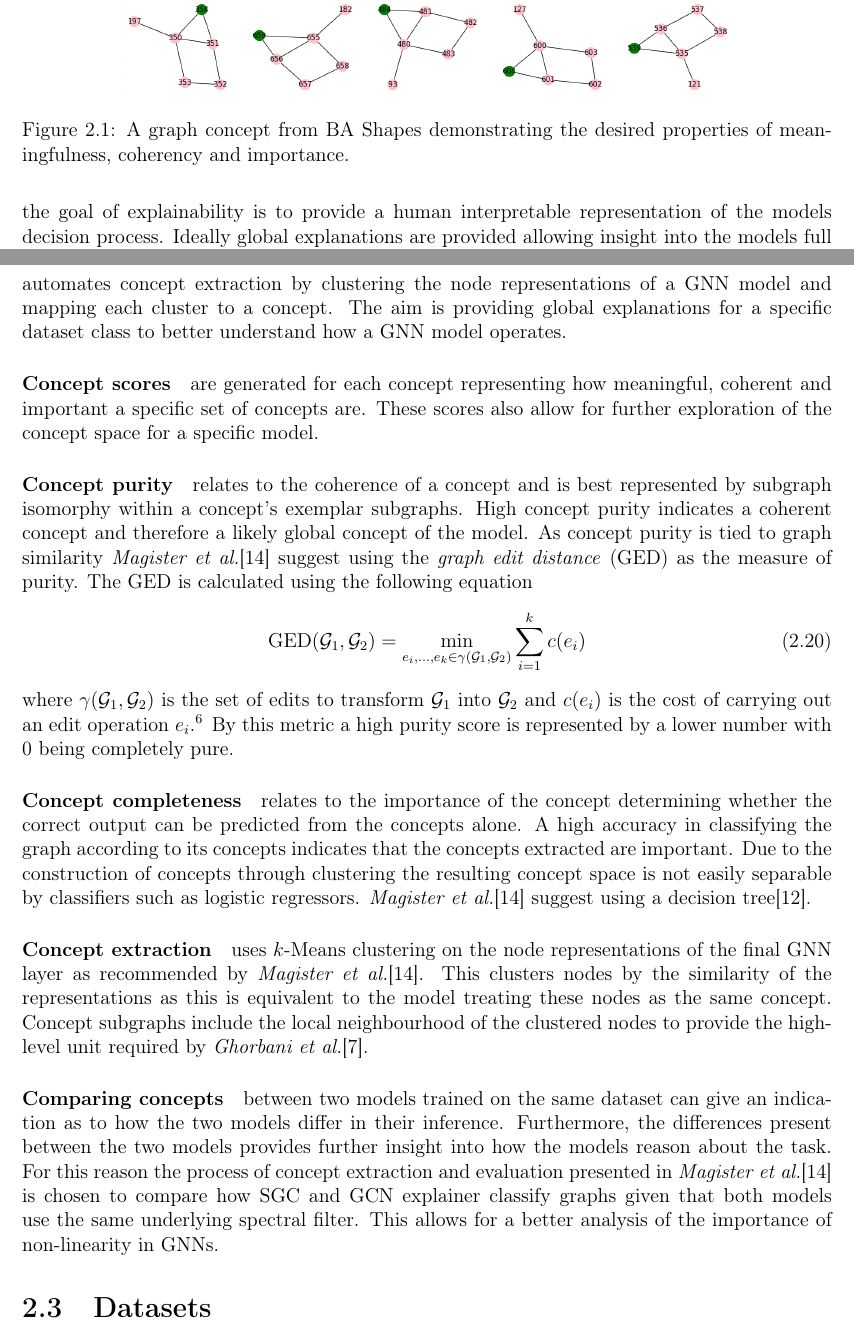
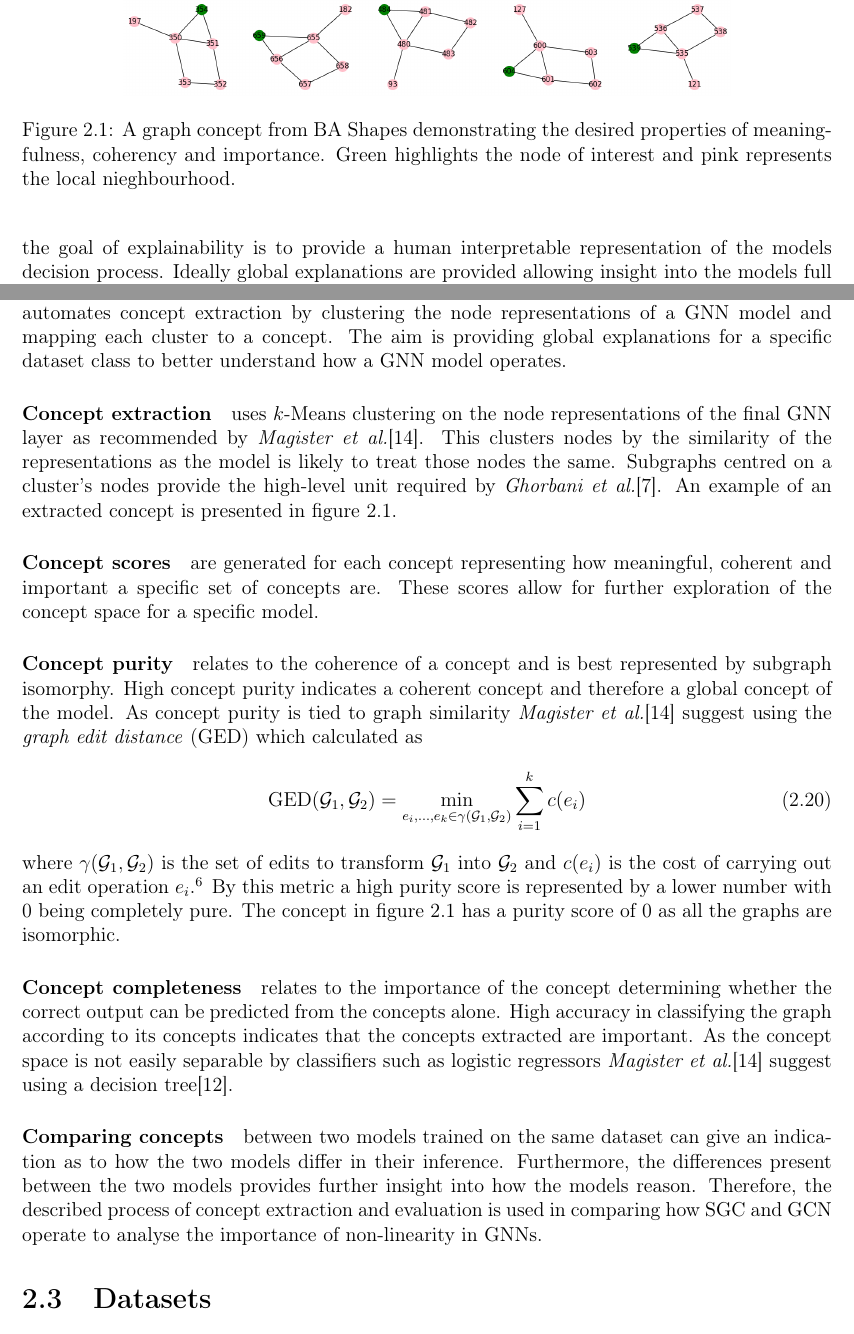
Before and after one commit to skyepurchase/Simplified_GNN_Concepts, a LaTeX thesis (diss/main.tex, which reads diss/chapters/preparation.tex): two parts of pages 15 and 16 of 75, joined at a grey line, cut so that both start at the same text. Compiled offline with pdfLaTeX.

Commit message:
subsection 2.2.2 gcexplainer draft 3

```diff
--- a/diss/chapters/preparation.tex
+++ b/diss/chapters/preparation.tex
@@ -344,7 +344,7 @@ The proposed approach to explainability that this dissertation follows is that o
 As GNNs utilise both graph structure and node features concepts can provide a human interpretable representation of a GNNs decision process.
 
 \subsection{Concepts}
-\fig{concept-2}{A graph concept from BA Shapes demonstrating the desired properties of meaningfulness, coherency and importance.}
+\fig{concept-2}{A graph concept from BA Shapes demonstrating the desired properties of meaningfulness, coherency and importance. Green highlights the node of interest and pink represents the local nieghbourhood.}
 
 % Explanation of what a concept is generally
 
@@ -406,42 +406,41 @@ The aim is providing global explanations for a specific dataset class to better
 %% Discussion of short comings of clusterings
 %% Discussion of further benefits of latent space
 
+\paragraph{Concept extraction}
+uses $k$-Means clustering on the node representations of the final GNN layer as recommended by \textit{Magister et al.}\cite{magister2021gcexplainer}.
+This clusters nodes by the similarity of the representations as the model is likely to treat those nodes the same.
+Subgraphs centred on a cluster's nodes provide the high-level unit required by \textit{Ghorbani et al.}\cite{ghorbani2019towards}.
+An example of an extracted concept is presented in figure \ref{fig:concept-2}.
+%For the purposes of SGC the same process is carried out on $\bar\mX$, the pre-computed features.
+
 \paragraph{Concept scores} are generated for each concept representing how meaningful, coherent and important a specific set of concepts are.
-These scores also allow for further exploration of the concept space for a specific model.
+These scores allow for further exploration of the concept space for a specific model.
 
 \paragraph{Concept purity}
-relates to the coherence of a concept and is best represented by subgraph isomorphy within a concept's exemplar subgraphs.
-High concept purity indicates a coherent concept and therefore a likely global concept of the model.
-As concept purity is tied to graph similarity \textit{Magister et al.}\cite{magister2021gcexplainer} suggest using the \emph{graph edit distance} (GED) as the measure of purity.
-The GED is calculated using the following equation
+relates to the coherence of a concept and is best represented by subgraph isomorphy.
+High concept purity indicates a coherent concept and therefore a global concept of the model.
+As concept purity is tied to graph similarity \textit{Magister et al.}\cite{magister2021gcexplainer} suggest using the \emph{graph edit distance} (GED) which calculated as
 \begin{equation}
     \label{eq:GED}
     \operatorname{GED}(\sG_1, \sG_2) = \underset{e_i,...,e_k \in \gamma(\sG_1, \sG_2)}{\operatorname{min}} \sum_{i=1}^{k}c(e_i)
 \end{equation}
 where $\gamma(\sG_1, \sG_2)$ is the set of edits to transform $\sG_1$ into $\sG_2$ and $c(e_i)$ is the cost of carrying out an edit operation $e_i$.\footnote{This process is NP-Hard and so in most cases an exact purity score is infeasible to compute.}
 By this metric a high purity score is represented by a lower number with 0 being completely pure.
+The concept in figure \ref{fig:concept-2} has a purity score of 0 as all the graphs are isomorphic.
 
 \paragraph{Concept completeness}
 relates to the importance of the concept determining whether the correct output can be predicted from the concepts alone.
-A high accuracy in classifying the graph according to its concepts indicates that the concepts extracted are important.
-Due to the construction of concepts through clustering the resulting concept space is not easily separable by classifiers such as logistic regressors.
-\textit{Magister et al.}\cite{magister2021gcexplainer} suggest using a decision tree\cite{kazhdan2020now}.
+High accuracy in classifying the graph according to its concepts indicates that the concepts extracted are important.
+As the concept space is not easily separable by classifiers such as logistic regressors \textit{Magister et al.}\cite{magister2021gcexplainer} suggest using a decision tree\cite{kazhdan2020now}.
 
 % Detailing why this method was chosen
 
 %% The improvements seen in the paper in regards to visual comparison
 %% The clear metrics for comparison
 
-\paragraph{Concept extraction}
-uses $k$-Means clustering on the node representations of the final GNN layer as recommended by \textit{Magister et al.}\cite{magister2021gcexplainer}.
-This clusters nodes by the similarity of the representations as this is equivalent to the model treating these nodes as the same concept.
-Concept subgraphs include the local neighbourhood of the clustered nodes to provide the high-level unit required by \textit{Ghorbani et al.}\cite{ghorbani2019towards}.
-%For the purposes of SGC the same process is carried out on $\bar\mX$, the pre-computed features.
-
 \paragraph{Comparing concepts} between two models trained on the same dataset can give an indication as to how the two models differ in their inference.
-Furthermore, the differences present between the two models provides further insight into how the models reason about the task.
-For this reason the process of concept extraction and evaluation presented in \textit{Magister et al.}\cite{magister2021gcexplainer} is chosen to compare how SGC and GCN explainer classify graphs given that both models use the same underlying spectral filter.
-This allows for a better analysis of the importance of non-linearity in GNNs.
+Furthermore, the differences present between the two models provides further insight into how the models reason.
+Therefore, the described process of concept extraction and evaluation is used in comparing how SGC and GCN operate to analyse the importance of non-linearity in GNNs.
 
 \section{Datasets}
 \label{sec:datasets-theory}
```
